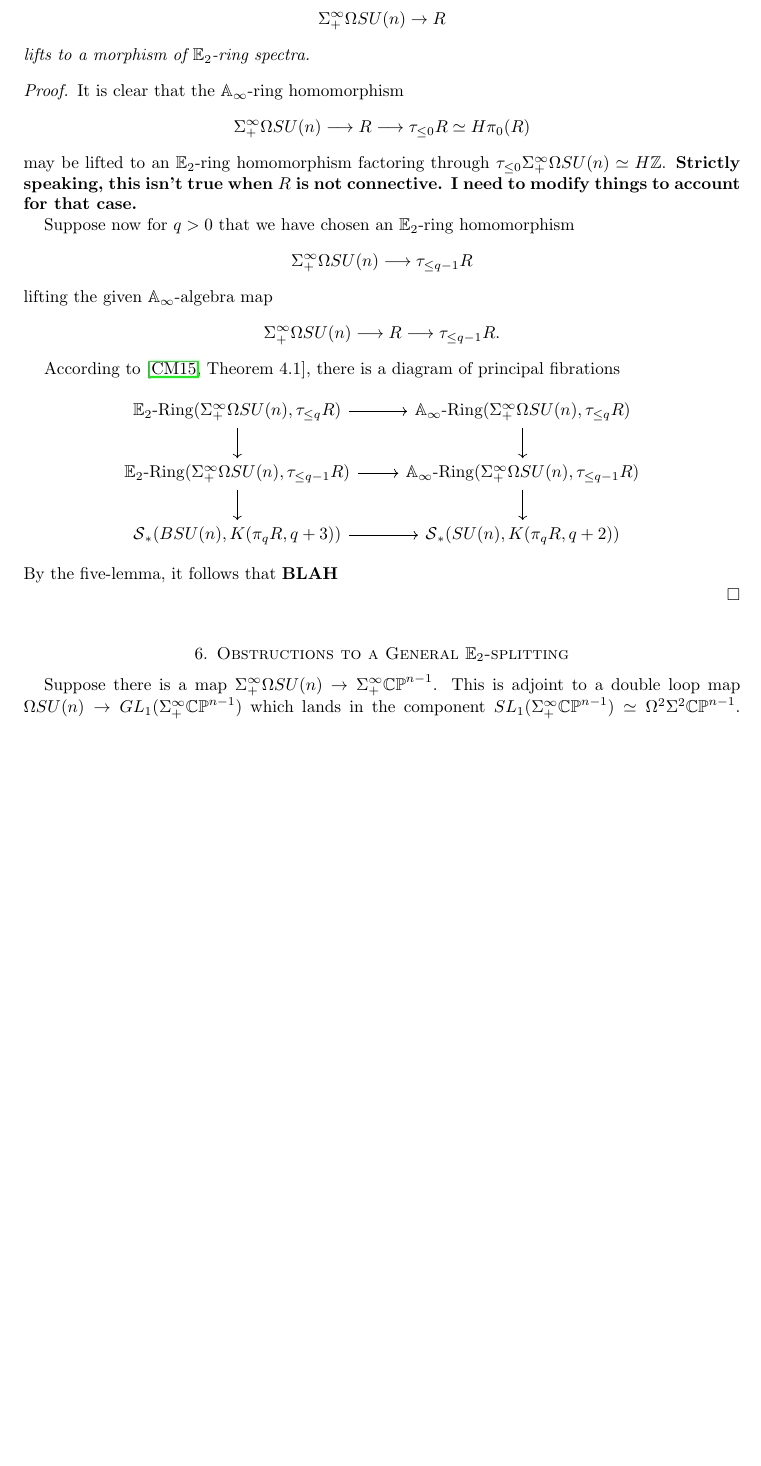
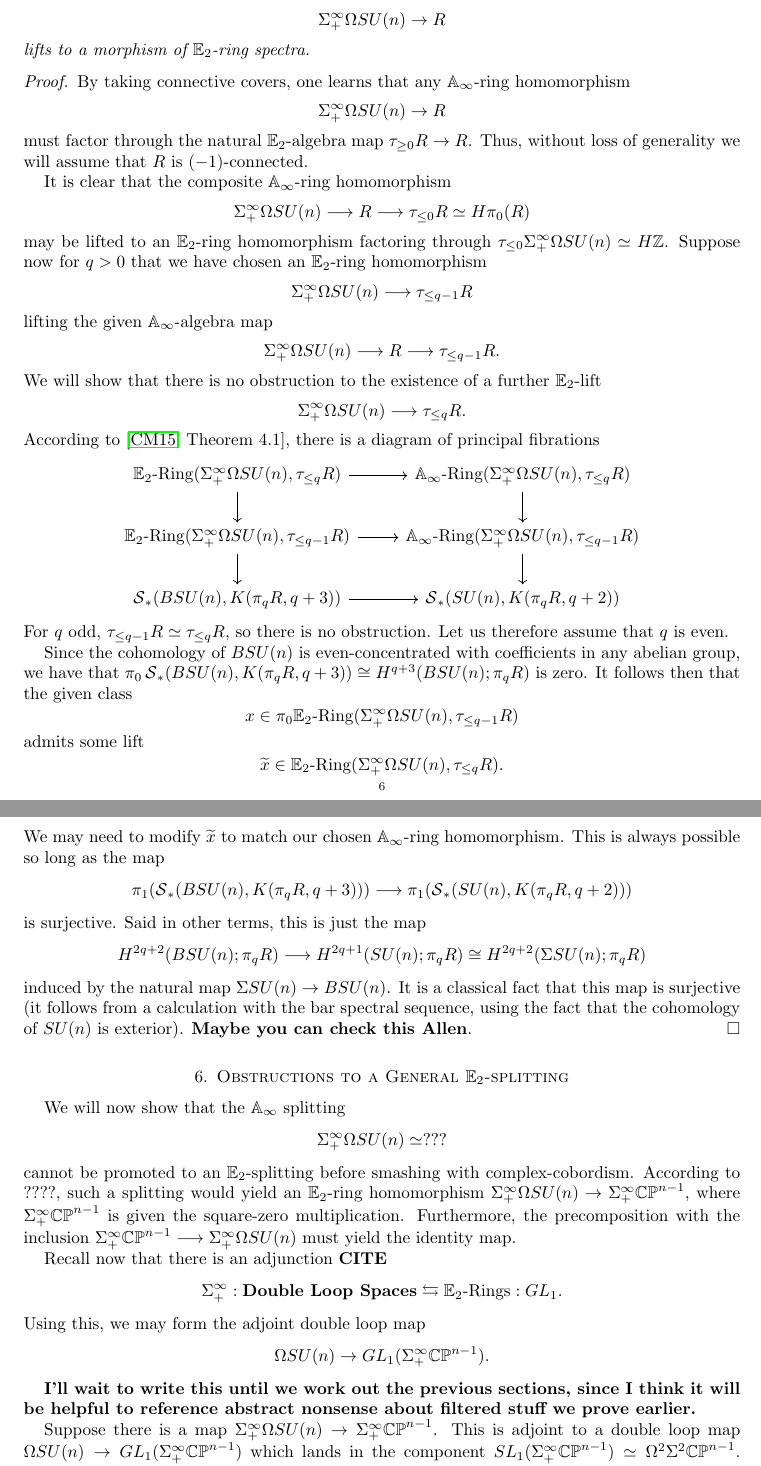
Before and after one commit to allenyua/SplittingProject, a LaTeX paper (Filtrations.tex): part of page 6 of 8 before the commit and two parts of pages 6 and 7 of 8 after it, the two joined at a grey line, cut so that both start at the same text, the shorter picture padded with empty space. Compiled offline with pdfLaTeX.

Commit message:
Add files via upload

```diff
--- a/Filtrations.tex
+++ b/Filtrations.tex
@@ -365,17 +365,17 @@ lifts to a morphism of $\mathbb{E}_2$-ring spectra.
 \end{thm}
 
 \begin{proof}
+By taking connective covers, one learns that any $\mathbb{A}_\infty$-ring homomorphism
+$$\Sigma^{\infty}_+ \Omega SU(n) \rightarrow R$$
+must factor through the natural $\mathbb{E}_2$-algebra map $\tau_{\ge 0} R \rightarrow R$.  Thus, without loss of generality we will assume that $R$ is $(-1)$-connected.
 
-
-It is clear that the $\mathbb{A}_\infty$-ring homomorphism
+It is clear that the composite $\mathbb{A}_\infty$-ring homomorphism
 $$\Sigma^{\infty}_+ \Omega SU(n) \longrightarrow R \longrightarrow \tau_{\le 0} R \simeq H\pi_0(R)$$
-may be lifted to an $\mathbb{E}_2$-ring homomorphism factoring through $\tau_{\le 0} \Sigma^{\infty}_+ \Omega SU(n) \simeq H\mathbb{Z}$. \textbf{Strictly speaking, this isn't true when $R$ is not connective. I need to modify things to account for that case.}
-
-Suppose now for $q>0$ that we have chosen an $\mathbb{E}_2$-ring homomorphism
+may be lifted to an $\mathbb{E}_2$-ring homomorphism factoring through $\tau_{\le 0} \Sigma^{\infty}_+ \Omega SU(n) \simeq H\mathbb{Z}$.   Suppose now for $q>0$ that we have chosen an $\mathbb{E}_2$-ring homomorphism
 $$\Sigma^{\infty}_+ \Omega SU(n) \longrightarrow \tau_{\le q-1} R$$
 lifting the given $\mathbb{A}_\infty$-algebra map
 $$\Sigma^{\infty}_+ \Omega SU(n) \longrightarrow R \longrightarrow \tau_{\le q-1} R.$$
-
+We will show that there is no obstruction to the existence of a further $\mathbb{E}_2$-lift $$\Sigma^{\infty}_+ \Omega SU(n) \longrightarrow \tau_{\le q} R.$$
 According to \cite[Theorem $4.1$]{ChadwickMandell}, there is a diagram of principal fibrations
 $$
 \begin{tikzcd}
@@ -384,13 +384,25 @@ $$
 \cS_*(BSU(n),K(\pi_q R,q+3)) \arrow{r} & \cS_*(SU(n),K(\pi_q R,q+2))
 \end{tikzcd}
 $$
-By the five-lemma, it follows that \textbf{BLAH}
+For $q$ odd, $\tau_{\le q-1} R \simeq \tau_{\le q} R$, so there is no obstruction.  Let us therefore assume that $q$ is even.
 
+Since the cohomology of $BSU(n)$ is even-concentrated with coefficients in any abelian group, we have that $\pi_0 \cS_*(BSU(n),K(\pi_q R,q+3)) \cong H^{q+3}(BSU(n);\pi_q R)$ is zero.  It follows then that the given class $$x \in \pi_0 \mathbb{E}_2\text{-Ring}(\Sigma^{\infty}_+ \Omega SU(n), \tau_{\le q-1} R)$$ admits some lift $$\widetilde{x} \in \mathbb{E}_2\text{-Ring}(\Sigma^{\infty}_+ \Omega SU(n), \tau_{\le q} R).$$  We may need to modify $\widetilde{x}$ to match our chosen $\mathbb{A}_\infty$-ring homomorphism.  This is always possible so long as the map
+$$\pi_1(\cS_*(BSU(n),K(\pi_q R,q+3))) \longrightarrow \pi_1(\cS_*(SU(n),K(\pi_q R,q+2)))$$
+is surjective.  Said in other terms, this is just the map
+$$H^{2q+2}(BSU(n);\pi_q R) \longrightarrow H^{2q+1}(SU(n);\pi_q R) \cong H^{2q+2}(\Sigma SU(n);\pi_q R)$$
+induced by the natural map $\Sigma SU(n) \rightarrow BSU(n)$.  It is a classical fact that this map is surjective (it follows from a calculation with the bar spectral sequence, using the fact that the cohomology of $SU(n)$ is exterior). \textbf{Maybe you can check this Allen}.
 \end{proof}
 
+\section{Obstructions to a General \texorpdfstring{$\mathbb{E}_2$}{E2}-splitting}
 
+We will now show that the $\mathbb{A}_\infty$ splitting $$\Sigma^{\infty}_+ \Omega SU(n) \simeq ???$$ cannot be promoted to an $\mathbb{E}_2$-splitting before smashing with complex-cobordism.  According to ????, such a splitting would yield an $\mathbb{E}_2$-ring homomorphism $\Sigma^{\infty}_+ \Omega SU(n) \rightarrow \Sigma^{\infty}_+ \mathbb{CP}^{n-1}$, where $\Sigma^{\infty}_+ \mathbb{CP}^{n-1}$ is given the square-zero multiplication.  Furthermore, the precomposition with the inclusion $\Sigma^{\infty}_+ \mathbb{CP}^{n-1} \longrightarrow \Sigma^{\infty}_+ \Omega SU(n)$ must yield the identity map.
 
-\section{Obstructions to a General \texorpdfstring{$\mathbb{E}_2$}{E2}-splitting}
+Recall now that there is an adjunction \textbf{CITE}
+$$\Sigma^{\infty}_+:\textbf{Double Loop Spaces} \leftrightarrows \mathbb{E}_2\text{-Rings}:GL_1.$$
+Using this, we may form the adjoint double loop map
+$$\Omega SU(n) \rightarrow GL_1(\Sigma^{\infty}_+ \mathbb{CP}^{n-1}).$$
+
+\textbf{I'll wait to write this until we work out the previous sections, since I think it will be helpful to reference abstract nonsense about filtered stuff we prove earlier.}
 
 Suppose there is a map $\Sigma^{\infty}_+ \Omega SU(n) \rightarrow \Sigma^{\infty}_+ \mathbb{CP}^{n-1}$.  This is adjoint to a double loop map $\Omega SU(n) \rightarrow GL_1(\Sigma^{\infty}_+\mathbb{CP}^{n-1})$ which lands in the component $SL_1(\Sigma^{\infty}_+ \mathbb{CP}^{n-1}) \simeq \Omega^2 \Sigma^2 \mathbb{CP}^{n-1}$.  BLAH BLAH
 %maybe remark that BU -> QCP^\infty not being E_2 is still true after taking \Sigma^\infty_+, and remark that this is like a version of the splitting principle.
```
Also changed, not shown: Filtrations.pdf.
